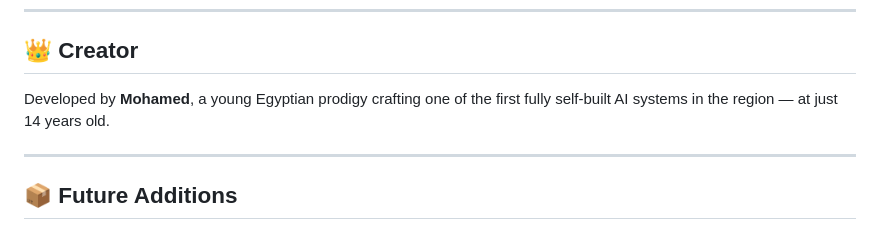
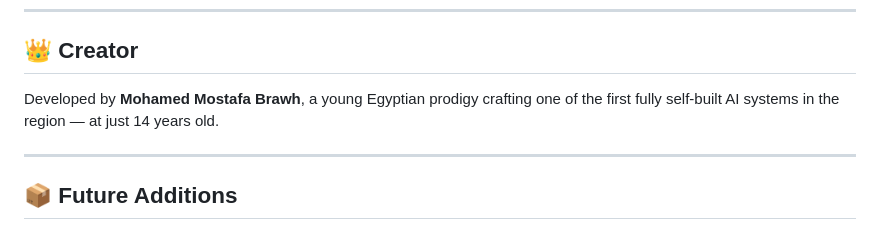
Before and after one commit to QuickDigi/DeepAIM, a Markdown page: README.md, the part around the change. GitHub-like rendering.

```diff
--- a/README.md
+++ b/README.md
@@ -70,7 +70,7 @@ DeepAIM is more than a project — it’s a step toward building an AI that **th
 
 ## 👑 Creator
 
-Developed by **Mohamed**, a young Egyptian prodigy crafting one of the first fully self-built AI systems in the region — at just 14 years old.
+Developed by **Mohamed Mostafa Brawh**, a young Egyptian prodigy crafting one of the first fully self-built AI systems in the region — at just 14 years old.
 
 ---
 
```
